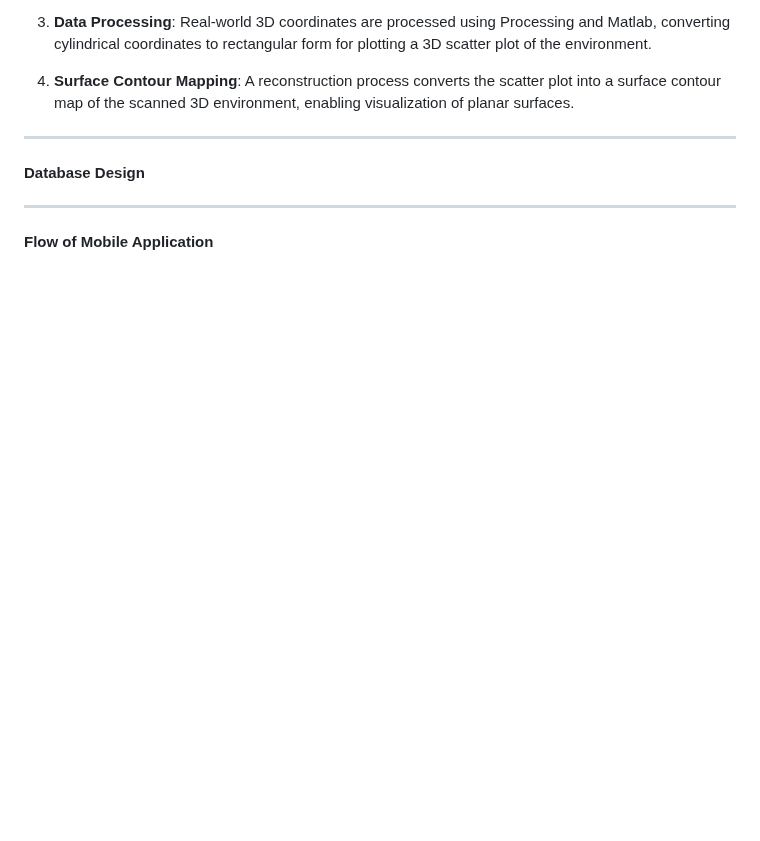
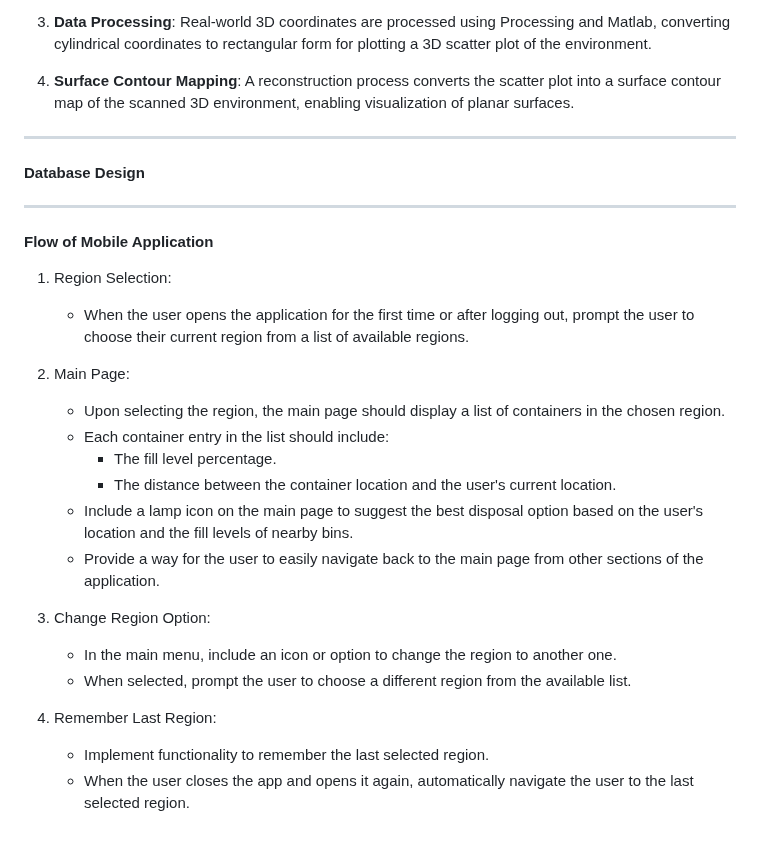
Before and after one commit to jmbmartins/IntelligentWasteManagementSystem, a Markdown page: README.md, the part around the change. Drawn GitHub-style; blank space fills up the shorter version.

```diff
--- a/README.md
+++ b/README.md
@@ -92,3 +92,22 @@ Metodology:
 
 
 #### Flow of Mobile Application
+
+1.  Region Selection:
+    -   When the user opens the application for the first time or after logging out, prompt the user to choose their current region from a list of available regions.
+2.  Main Page:
+
+    -   Upon selecting the region, the main page should display a list of containers in the chosen region.
+    -   Each container entry in the list should include:
+        -   The fill level percentage.
+        -   The distance between the container location and the user's current location.
+    -   Include a lamp icon on the main page to suggest the best disposal option based on the user's location and the fill levels of nearby bins.
+    -   Provide a way for the user to easily navigate back to the main page from other sections of the application.
+3.  Change Region Option:
+
+    -   In the main menu, include an icon or option to change the region to another one.
+    -   When selected, prompt the user to choose a different region from the available list.
+4.  Remember Last Region:
+
+    -   Implement functionality to remember the last selected region.
+    -   When the user closes the app and opens it again, automatically navigate the user to the last selected region.
```
